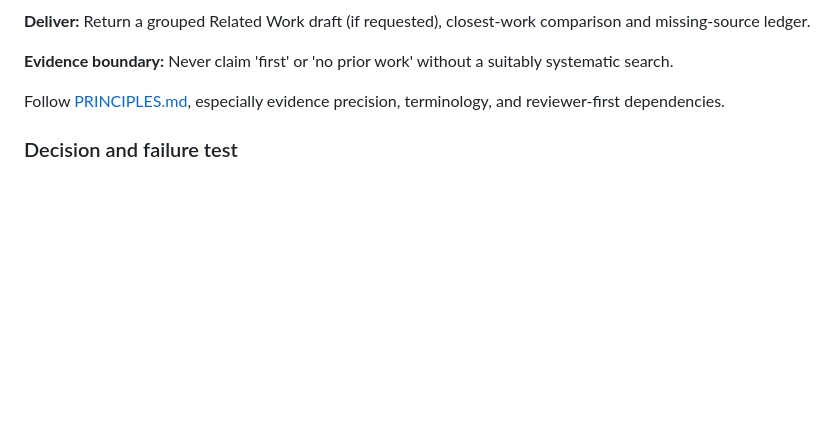
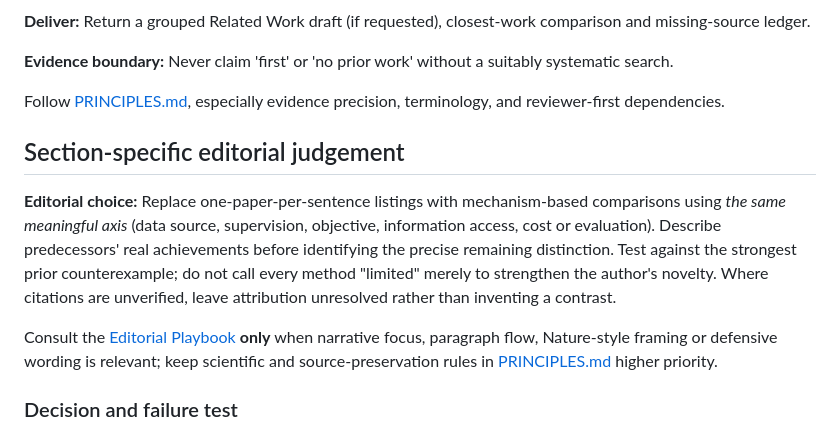
Before and after one commit to ChenXiangYpily1234/paper-storycraft-skills, a Markdown page: 03-related-work/SKILL.md, the part around the change. Rendered like a GitHub page; blank space fills up the shorter version.

Commit message:
docs: sharpen narrative judgement in 03-related-work/SKILL.md

```diff
--- a/03-related-work/SKILL.md
+++ b/03-related-work/SKILL.md
@@ -20,6 +20,12 @@ description: Use when writing or revising Related Work, literature positioning o
 **Evidence boundary:** Never claim 'first' or 'no prior work' without a suitably systematic search.
 
 Follow [PRINCIPLES.md](../PRINCIPLES.md), especially evidence precision, terminology, and reviewer-first dependencies.
+
+## Section-specific editorial judgement
+
+**Editorial choice:** Replace one-paper-per-sentence listings with mechanism-based comparisons using *the same meaningful axis* (data source, supervision, objective, information access, cost or evaluation). Describe predecessors' real achievements before identifying the precise remaining distinction. Test against the strongest prior counterexample; do not call every method "limited" merely to strengthen the author's novelty. Where citations are unverified, leave attribution unresolved rather than inventing a contrast.
+
+Consult the [Editorial Playbook](../EDITORIAL_PLAYBOOK.md) **only** when narrative focus, paragraph flow, Nature-style framing or defensive wording is relevant; keep scientific and source-preservation rules in [PRINCIPLES.md](../PRINCIPLES.md) higher priority.
 
 ### Decision and failure test
 
```
